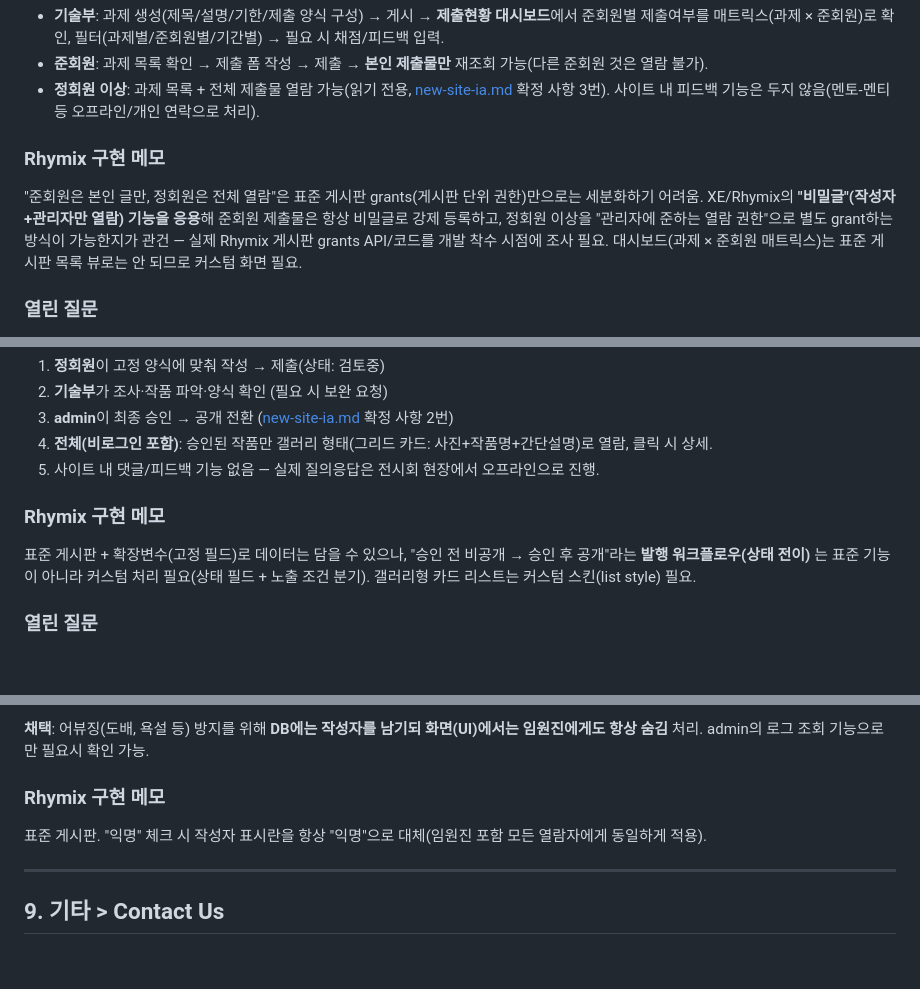
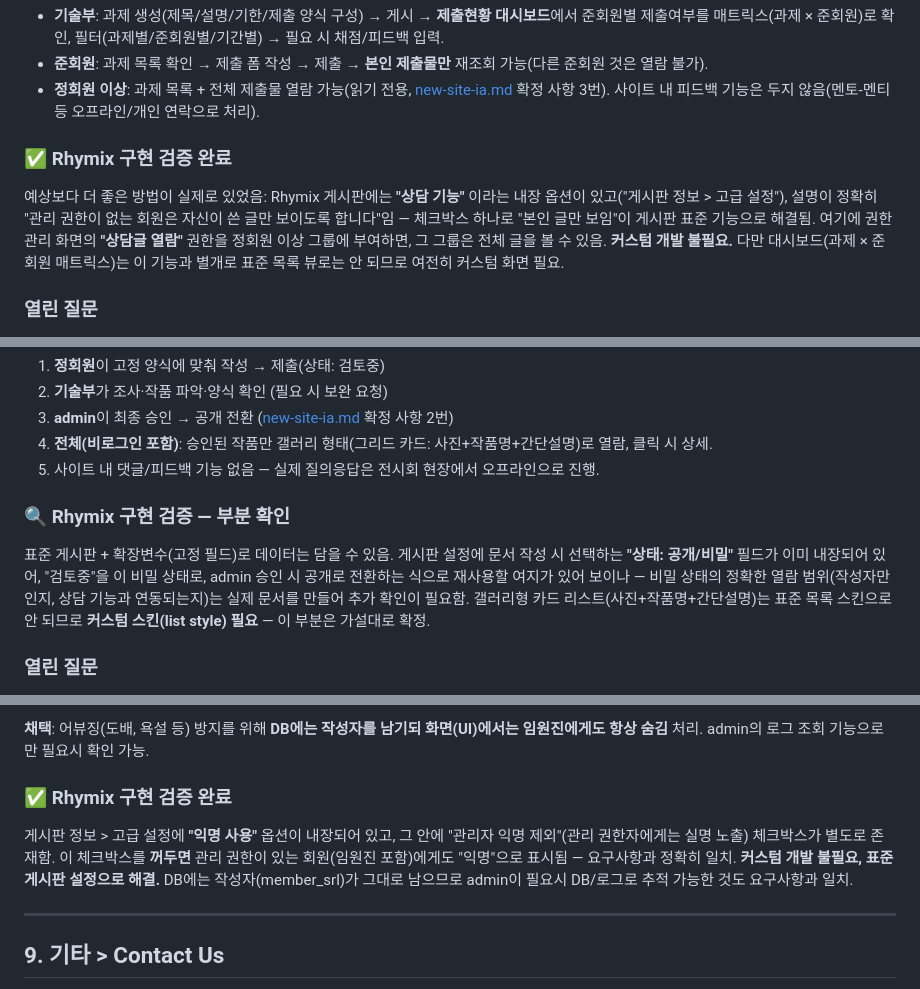
Before and after one commit to Edwin29/Kitel_Web_Migration, a Markdown page: docs/board-feature-specs.md, 3 parts joined by grey strips. Rendered like a GitHub page; blank space fills up the shorter version.

```diff
--- a/docs/board-feature-specs.md
+++ b/docs/board-feature-specs.md
@@ -94,8 +94,8 @@ Rhymix(XE 계열) 게시판 모듈의 module_grants가 **"목록 보기"와 "본
 - **준회원**: 과제 목록 확인 → 제출 폼 작성 → 제출 → **본인 제출물만** 재조회 가능(다른 준회원 것은 열람 불가).
 - **정회원 이상**: 과제 목록 + 전체 제출물 열람 가능(읽기 전용, [new-site-ia.md](new-site-ia.md) 확정 사항 3번). 사이트 내 피드백 기능은 두지 않음(멘토-멘티 등 오프라인/개인 연락으로 처리).
 
-### Rhymix 구현 메모
-"준회원은 본인 글만, 정회원은 전체 열람"은 표준 게시판 grants(게시판 단위 권한)만으로는 세분화하기 어려움. XE/Rhymix의 **"비밀글"(작성자+관리자만 열람) 기능을 응용**해 준회원 제출물은 항상 비밀글로 강제 등록하고, 정회원 이상을 "관리자에 준하는 열람 권한"으로 별도 grant하는 방식이 가능한지가 관건 — 실제 Rhymix 게시판 grants API/코드를 개발 착수 시점에 조사 필요. 대시보드(과제 × 준회원 매트릭스)는 표준 게시판 목록 뷰로는 안 되므로 커스텀 화면 필요.
+### ✅ Rhymix 구현 검증 완료
+예상보다 더 좋은 방법이 실제로 있었음: Rhymix 게시판에는 **"상담 기능"** 이라는 내장 옵션이 있고("게시판 정보 > 고급 설정"), 설명이 정확히 "관리 권한이 없는 회원은 자신이 쓴 글만 보이도록 합니다"임 — 체크박스 하나로 "본인 글만 보임"이 게시판 표준 기능으로 해결됨. 여기에 권한 관리 화면의 **"상담글 열람"** 권한을 정회원 이상 그룹에 부여하면, 그 그룹은 전체 글을 볼 수 있음. **커스텀 개발 불필요.** 다만 대시보드(과제 × 준회원 매트릭스)는 이 기능과 별개로 표준 목록 뷰로는 안 되므로 여전히 커스텀 화면 필요.
 
 ### 열린 질문
 - **재제출(수정) 허용 여부**와 마감기한 이후 제출 처리(지각 표시를 둘지, 아예 차단할지)
@@ -118,8 +118,8 @@ Rhymix(XE 계열) 게시판 모듈의 module_grants가 **"목록 보기"와 "본
 4. **전체(비로그인 포함)**: 승인된 작품만 갤러리 형태(그리드 카드: 사진+작품명+간단설명)로 열람, 클릭 시 상세.
 5. 사이트 내 댓글/피드백 기능 없음 — 실제 질의응답은 전시회 현장에서 오프라인으로 진행.
 
-### Rhymix 구현 메모
-표준 게시판 + 확장변수(고정 필드)로 데이터는 담을 수 있으나, "승인 전 비공개 → 승인 후 공개"라는 **발행 워크플로우(상태 전이)** 는 표준 기능이 아니라 커스텀 처리 필요(상태 필드 + 노출 조건 분기). 갤러리형 카드 리스트는 커스텀 스킨(list style) 필요.
+### 🔍 Rhymix 구현 검증 — 부분 확인
+표준 게시판 + 확장변수(고정 필드)로 데이터는 담을 수 있음. 게시판 설정에 문서 작성 시 선택하는 **"상태: 공개/비밀"** 필드가 이미 내장되어 있어, "검토중"을 이 비밀 상태로, admin 승인 시 공개로 전환하는 식으로 재사용할 여지가 있어 보이나 — 비밀 상태의 정확한 열람 범위(작성자만인지, 상담 기능과 연동되는지)는 실제 문서를 만들어 추가 확인이 필요함. 갤러리형 카드 리스트(사진+작품명+간단설명)는 표준 목록 스킨으로 안 되므로 **커스텀 스킨(list style) 필요** — 이 부분은 가설대로 확정.
 
 ### 열린 질문
 - 작품 **사진 최대 장수**, **간단설명 글자수 제한**의 구체적 수치
@@ -176,8 +176,8 @@ Rhymix(XE 계열) 게시판 모듈의 module_grants가 **"목록 보기"와 "본
 
 **채택**: 어뷰징(도배, 욕설 등) 방지를 위해 **DB에는 작성자를 남기되 화면(UI)에서는 임원진에게도 항상 숨김** 처리. admin의 로그 조회 기능으로만 필요시 확인 가능.
 
-### Rhymix 구현 메모
-표준 게시판. "익명" 체크 시 작성자 표시란을 항상 "익명"으로 대체(임원진 포함 모든 열람자에게 동일하게 적용).
+### ✅ Rhymix 구현 검증 완료
+게시판 정보 > 고급 설정에 **"익명 사용"** 옵션이 내장되어 있고, 그 안에 "관리자 익명 제외"(관리 권한자에게는 실명 노출) 체크박스가 별도로 존재함. 이 체크박스를 **꺼두면** 관리 권한이 있는 회원(임원진 포함)에게도 "익명"으로 표시됨 — 요구사항과 정확히 일치. **커스텀 개발 불필요, 표준 게시판 설정으로 해결.** DB에는 작성자(member_srl)가 그대로 남으므로 admin이 필요시 DB/로그로 추적 가능한 것도 요구사항과 일치.
 
 ---
 
```
Also changed, not shown: other parts of docs/board-feature-specs.md (+7 -7 lines), docs/dev-environment.md (+11 -5 lines).
